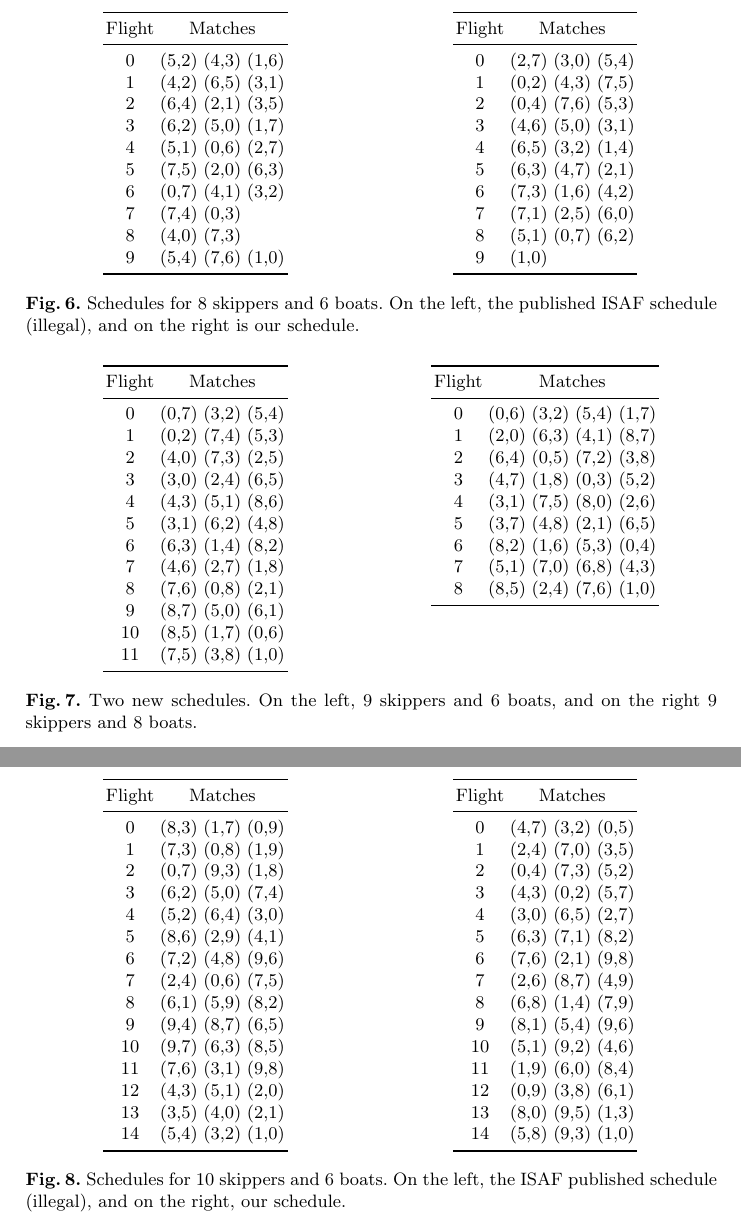
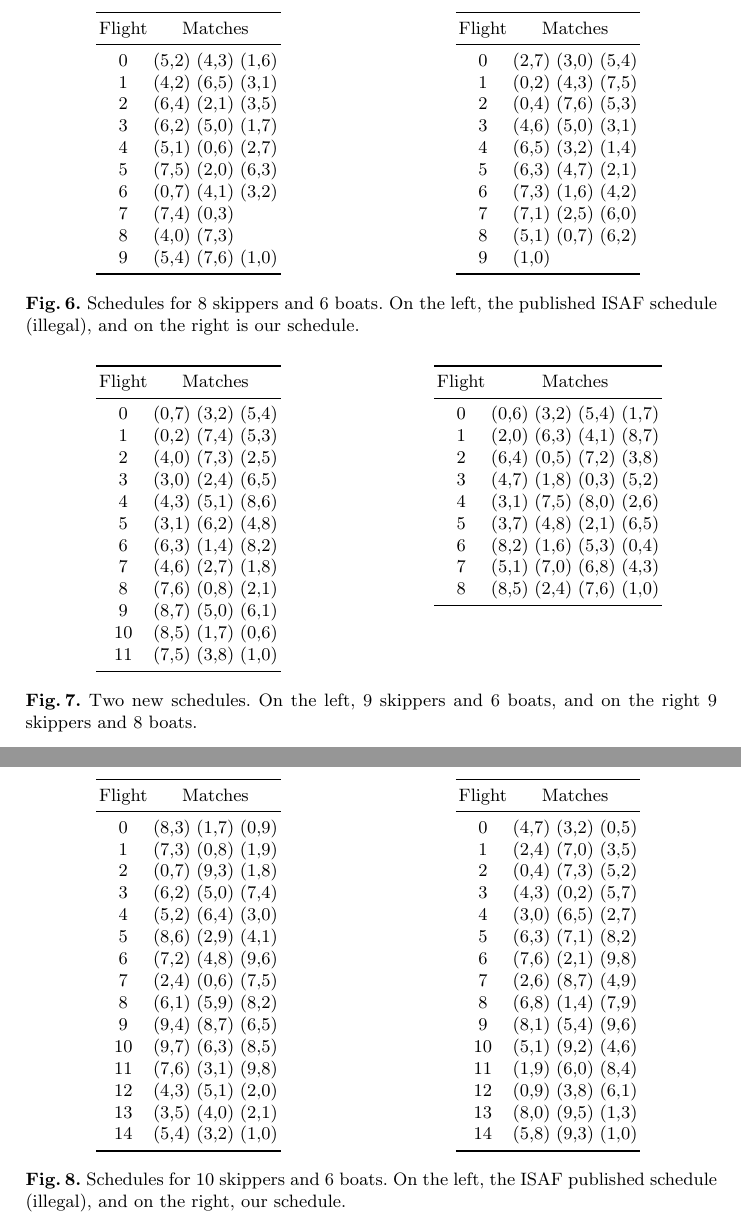
Before and after one commit to ciaranm/cp2015-boats-paper, a LaTeX paper (paper.tex): two parts of pages 12 and 13 of 15, joined at a grey line, cut so that both start at the same text. Compiled offline with pdfLaTeX.

Commit message:
Shrink some hboxes

```diff
--- a/paper.tex
+++ b/paper.tex
@@ -618,7 +618,7 @@ and 4 (renaming and orientation) completed in less than a second.
 
 \begin{center}
 \begin{figure}[h]
-\begin{minipage}[t]{0.5\textwidth}
+\begin{minipage}[t]{0.48\textwidth}
     \centering
 \begin{tabular}{cccc}
         \toprule
@@ -679,7 +679,7 @@ port side).
 
 \begin{center}
 \begin{figure}[h]
-\begin{minipage}[t]{0.5\textwidth}
+\begin{minipage}[t]{0.48\textwidth}
 \centering
 \begin{tabular}{cccc}
         \toprule
@@ -738,7 +738,7 @@ maximum 2, and a maximum imbalance of 1.
 
 \begin{center}
 \begin{figure}[h]
-\begin{minipage}[t]{0.5\textwidth}
+\begin{minipage}[t]{0.48\textwidth}
     \centering
 \begin{tabular}{cccc}
  \toprule
```
Also changed, not shown: paper.tex (6 more changed lines).
